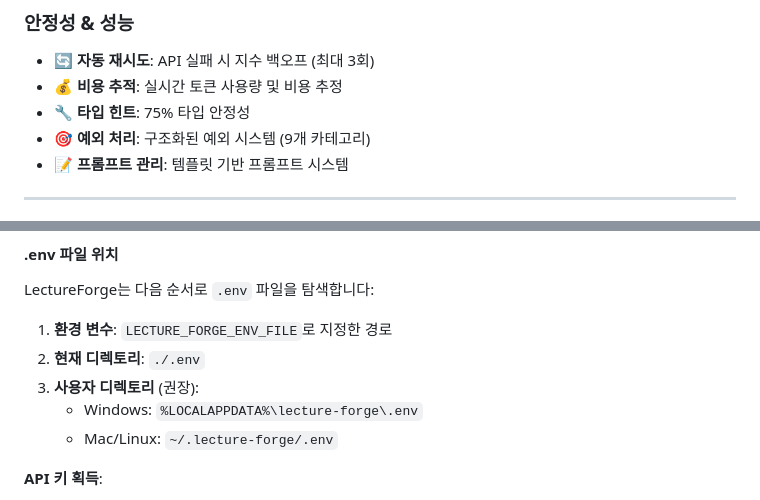
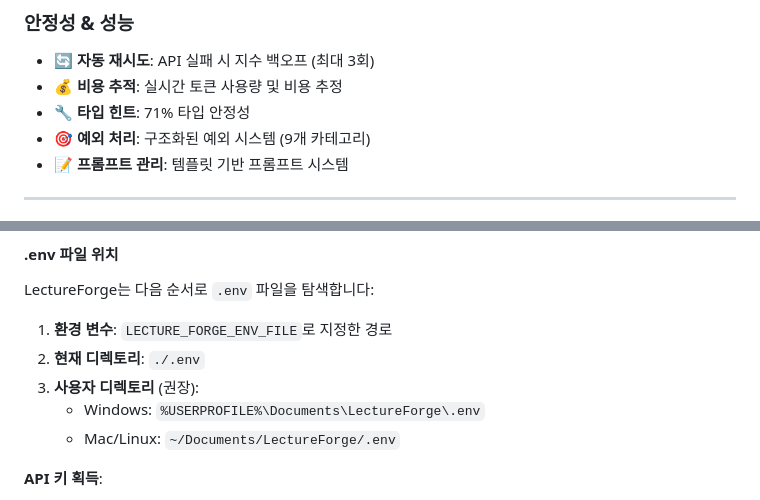
Before and after one commit to bullpeng72/Lecture_forge, a Markdown page: README.md, 2 parts joined by grey strips. GitHub-like rendering.

```diff
--- a/README.md
+++ b/README.md
@@ -58,7 +58,7 @@ PDF, 웹페이지, 인터넷 검색에서 정보를 수집하여 고품질 강
 ### 안정성 & 성능
 - 🔄 **자동 재시도**: API 실패 시 지수 백오프 (최대 3회)
 - 💰 **비용 추적**: 실시간 토큰 사용량 및 비용 추정
-- 🔧 **타입 힌트**: 75% 타입 안정성
+- 🔧 **타입 힌트**: 71% 타입 안정성
 - 🎯 **예외 처리**: 구조화된 예외 시스템 (9개 카테고리)
 - 📝 **프롬프트 관리**: 템플릿 기반 프롬프트 시스템
 
@@ -385,8 +385,8 @@ LectureForge는 다음 순서로 `.env` 파일을 탐색합니다:
 1. **환경 변수**: `LECTURE_FORGE_ENV_FILE`로 지정한 경로
 2. **현재 디렉토리**: `./.env`
 3. **사용자 디렉토리** (권장):
-   - Windows: `%LOCALAPPDATA%\lecture-forge\.env`
-   - Mac/Linux: `~/.lecture-forge/.env`
+   - Windows: `%USERPROFILE%\Documents\LectureForge\.env`
+   - Mac/Linux: `~/Documents/LectureForge/.env`
 
 **API 키 획득**:
 - **OpenAI**: [platform.openai.com](https://platform.openai.com/) (사용량 기반 과금)
```
Also changed, not shown: other parts of README.md (+7 -7 lines), CLAUDE.md (+7 -10 lines).
